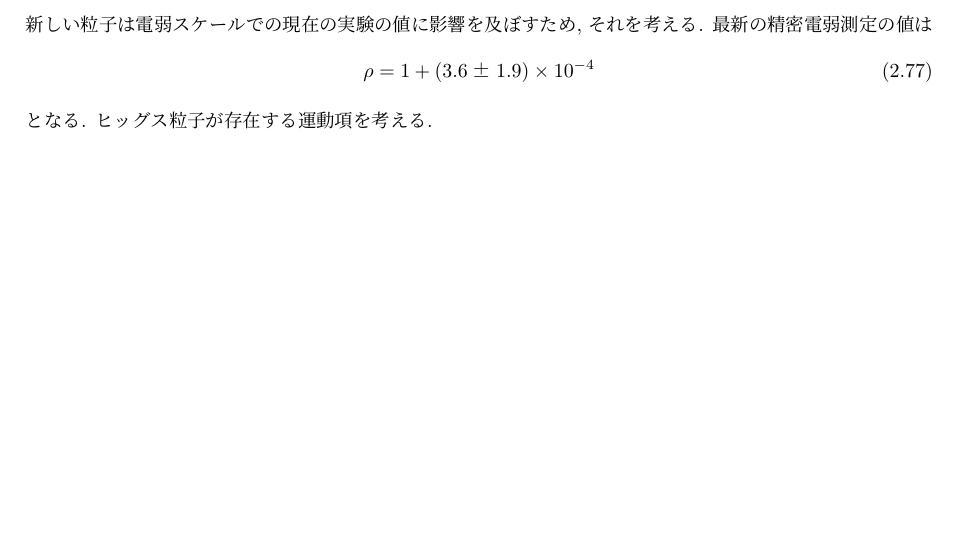
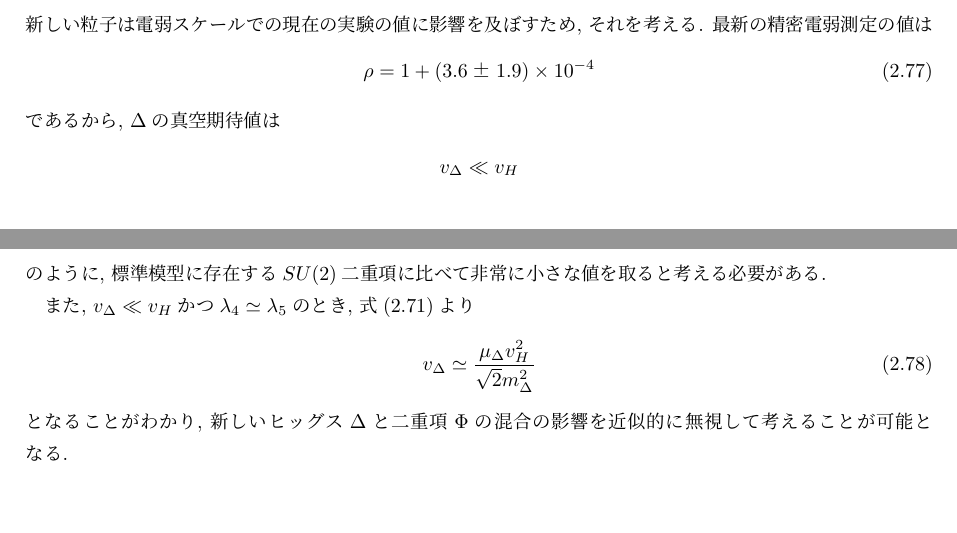
Before and after one commit to Crick0727/SU5GUT_Notebook, a LaTeX document (main.tex, which reads neutrino.tex): part of page 21 of 50 before the commit and two parts of pages 21 and 22 of 51 after it, the two joined at a grey line, cut so that both start at the same text, the shorter picture padded with empty space. Compiled offline with upLaTeX and dvipdfmx.

Commit message:
Daily Commit

```diff
--- a/neutrino.tex
+++ b/neutrino.tex
@@ -420,7 +420,15 @@ $C$は荷電協約変換の演算子である.
 \begin{align}
   \rho =1 + (3.6 ± 1.9)\times10^{-4}
 \end{align}
-となる.
-ヒッグス粒子が存在する運動項を考える.
+であるから, $\Delta$の真空期待値は
+\begin{align}
+  v_\Delta \ll v_H \nonumber
+\end{align}
+のように, 標準模型に存在する$SU(2)$二重項に比べて非常に小さな値を取ると考える必要がある.
 
+また, $v_\Delta \ll v_H$かつ$\lambda_4\simeq\lambda_5$のとき, 式(\ref{m_delta})より
+\begin{align}
+  v_\Delta \simeq \frac{\mu_\Delta v_H^2}{\sqrt{2}m_\Delta^2}
+\end{align}
+となることがわかり, 新しいヒッグス$\Delta$と二重項$\Phi$の混合の影響を近似的に無視して考えることが可能となる.
 %EOF
```
Also changed, not shown: main.pdf.
